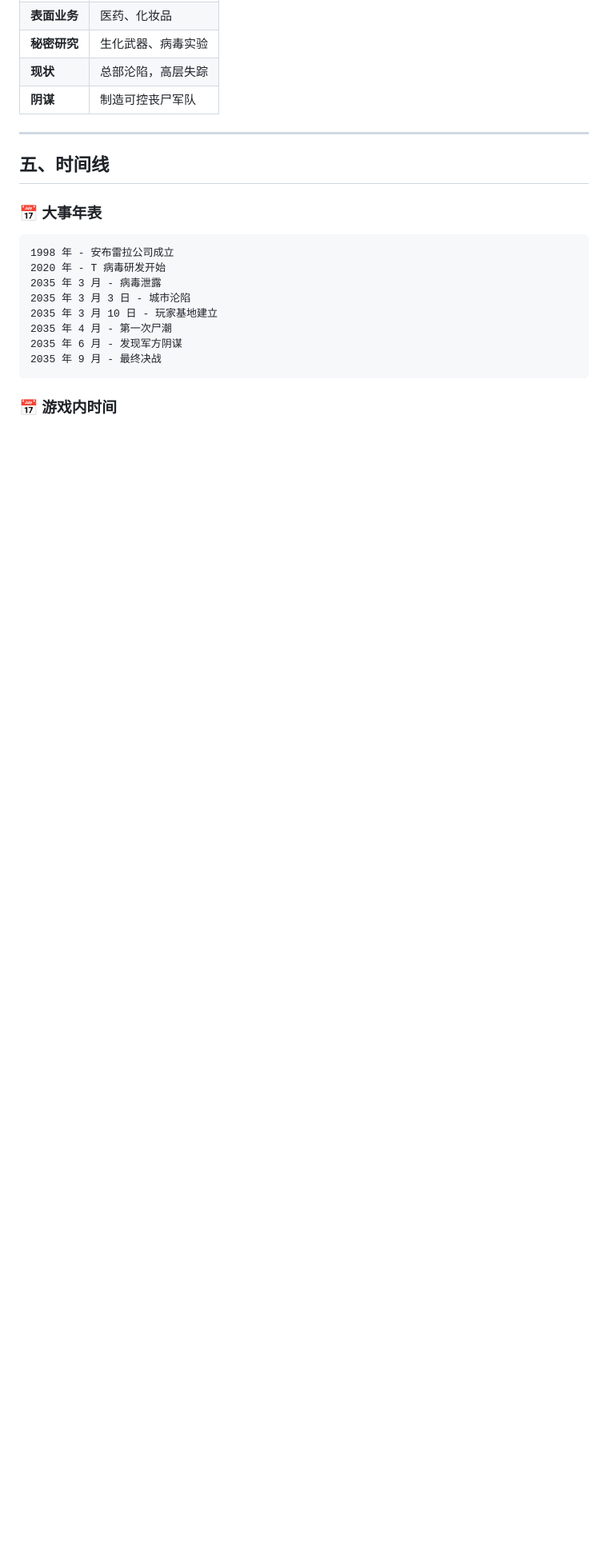
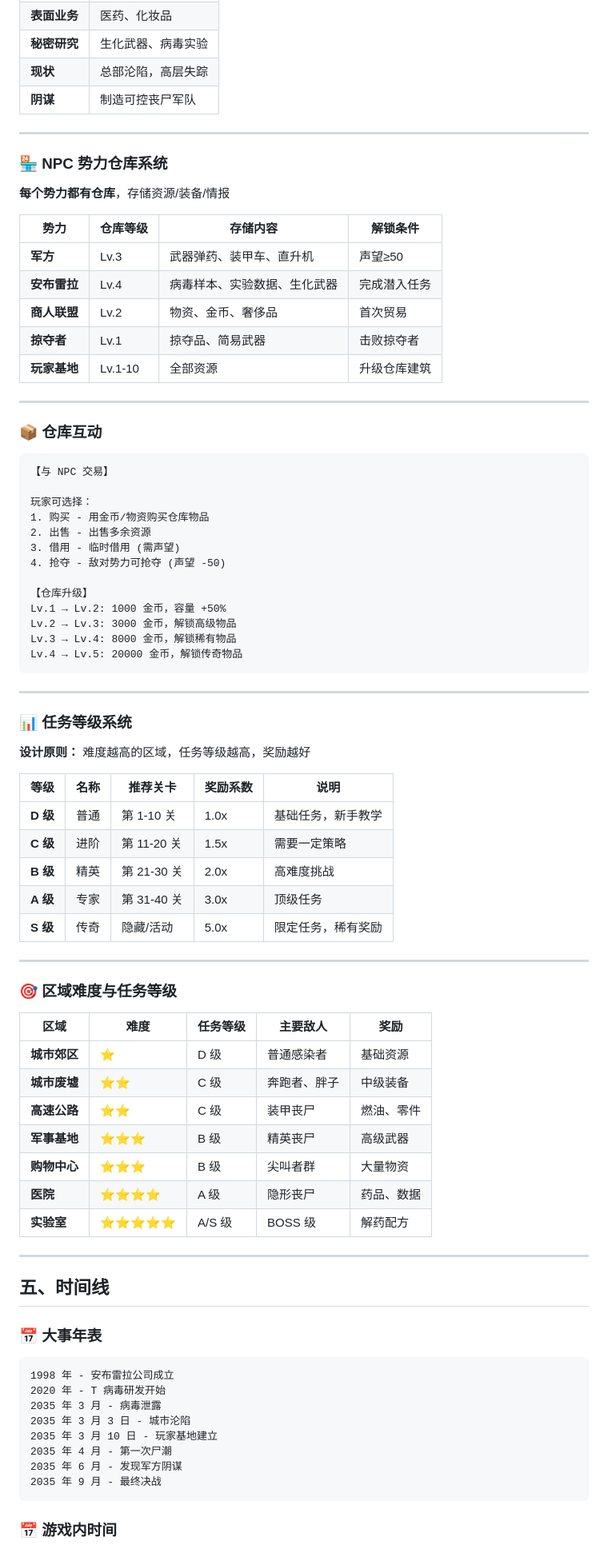
Before and after one commit to 18710111411/openclaw-games, a Markdown page: 01-world-setting.md, the part around the change. Shown at 80% size. GitHub-like rendering; blank space fills up the shorter version.

````diff
--- a/01-world-setting.md
+++ b/01-world-setting.md
@@ -136,6 +136,68 @@
 
 ---
 
+### 🏪 NPC 势力仓库系统
+
+**每个势力都有仓库**，存储资源/装备/情报
+
+| 势力 | 仓库等级 | 存储内容 | 解锁条件 |
+|------|----------|----------|----------|
+| **军方** | Lv.3 | 武器弹药、装甲车、直升机 | 声望≥50 |
+| **安布雷拉** | Lv.4 | 病毒样本、实验数据、生化武器 | 完成潜入任务 |
+| **商人联盟** | Lv.2 | 物资、金币、奢侈品 | 首次贸易 |
+| **掠夺者** | Lv.1 | 掠夺品、简易武器 | 击败掠夺者 |
+| **玩家基地** | Lv.1-10 | 全部资源 | 升级仓库建筑 |
+
+---
+
+### 📦 仓库互动
+
+```
+【与 NPC 交易】
+
+玩家可选择：
+1. 购买 - 用金币/物资购买仓库物品
+2. 出售 - 出售多余资源
+3. 借用 - 临时借用 (需声望)
+4. 抢夺 - 敌对势力可抢夺 (声望 -50)
+
+【仓库升级】
+Lv.1 → Lv.2: 1000 金币，容量 +50%
+Lv.2 → Lv.3: 3000 金币，解锁高级物品
+Lv.3 → Lv.4: 8000 金币，解锁稀有物品
+Lv.4 → Lv.5: 20000 金币，解锁传奇物品
+```
+
+---
+
+### 📊 任务等级系统
+
+**设计原则：** 难度越高的区域，任务等级越高，奖励越好
+
+| 等级 | 名称 | 推荐关卡 | 奖励系数 | 说明 |
+|------|------|----------|----------|------|
+| **D 级** | 普通 | 第 1-10 关 | 1.0x | 基础任务，新手教学 |
+| **C 级** | 进阶 | 第 11-20 关 | 1.5x | 需要一定策略 |
+| **B 级** | 精英 | 第 21-30 关 | 2.0x | 高难度挑战 |
+| **A 级** | 专家 | 第 31-40 关 | 3.0x | 顶级任务 |
+| **S 级** | 传奇 | 隐藏/活动 | 5.0x | 限定任务，稀有奖励 |
+
+---
+
+### 🎯 区域难度与任务等级
+
+| 区域 | 难度 | 任务等级 | 主要敌人 | 奖励 |
+|------|------|----------|----------|------|
+| **城市郊区** | ⭐ | D 级 | 普通感染者 | 基础资源 |
+| **城市废墟** | ⭐⭐ | C 级 | 奔跑者、胖子 | 中级装备 |
+| **高速公路** | ⭐⭐ | C 级 | 装甲丧尸 | 燃油、零件 |
+| **军事基地** | ⭐⭐⭐ | B 级 | 精英丧尸 | 高级武器 |
+| **购物中心** | ⭐⭐⭐ | B 级 | 尖叫者群 | 大量物资 |
+| **医院** | ⭐⭐⭐⭐ | A 级 | 隐形丧尸 | 药品、数据 |
+| **实验室** | ⭐⭐⭐⭐⭐ | A/S 级 | BOSS 级 | 解药配方 |
+
+---
+
 ## 五、时间线
 
 ### 📅 大事年表
````
Also changed, not shown: .github/SETUP.md (added, +173 -0 lines).
